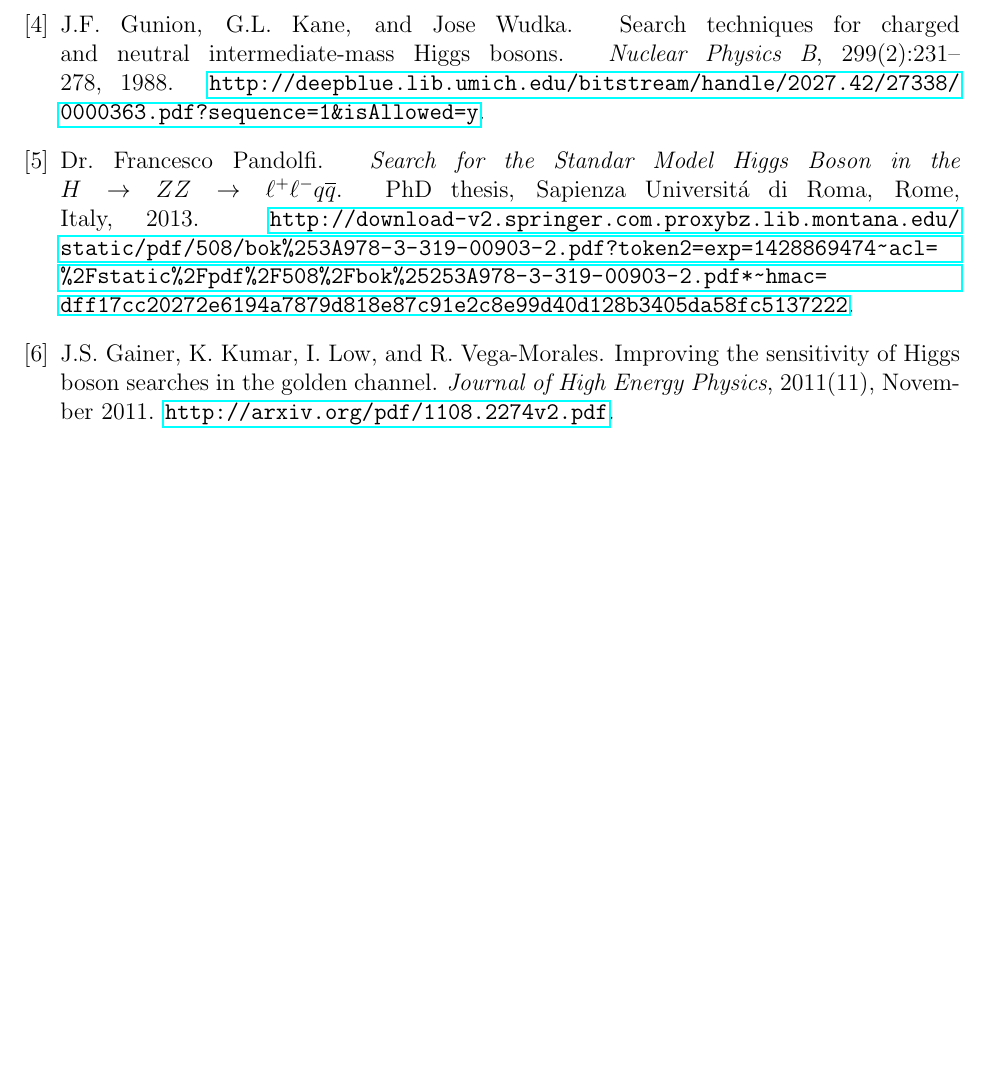
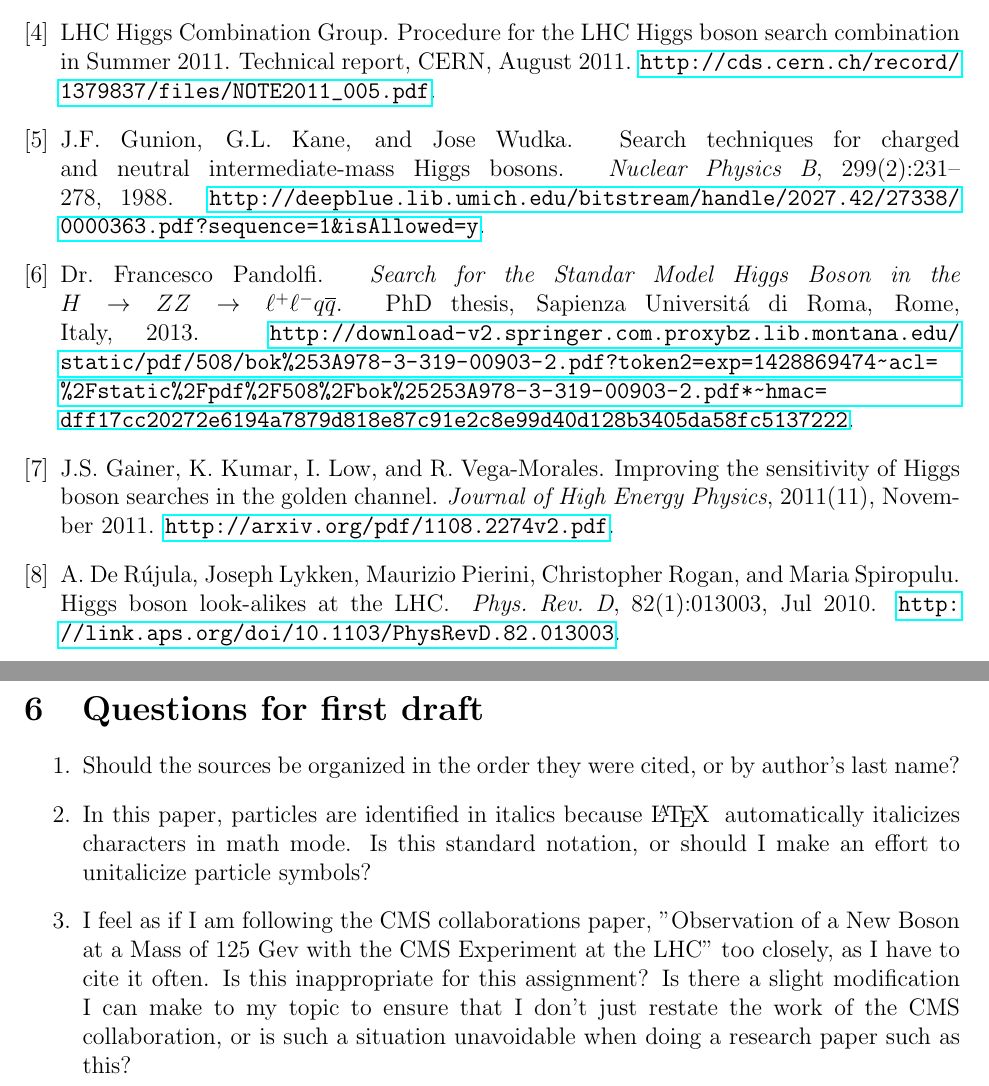
Before and after one commit to byrdie/PHSX_451_final_paper, a LaTeX document (phsx451_final_paper_smart.tex, which reads sources.bib): part of page 3 of 3 before the commit and two parts of pages 4 and 5 of 5 after it, the two joined at a grey line, cut at the place of the change, the shorter picture padded with empty space. The pictures show the PDF file phsx451_final_paper_smart.pdf that the author committed with the source.

Commit message:
jackson for review

```diff
--- a/phsx451_final_paper_smart.tex
+++ b/phsx451_final_paper_smart.tex
@@ -71,3 +71,4 @@ The CMS collaboration selected five decay modes in their search for the Higgs: $
 \subsection{The $H \to ZZ$ Decay Mode}
 The Higgs has two fully leptonic decay modes
 \begin{align}
+ &H \to WW \to \ell^+\nu \; \ell^- \; \overline{\nu}
@@ -80,0 +84,3 @@ The decay mode (\ref{golden}) is known as the 'golden' channel for discovery. Th
+& Z + b \overline{b}, \\
+& Z + t \overline{t}, \\
+& Z + \text{jets}, \\
@@ -80,0 +92 @@ The decay mode (\ref{golden}) is known as the 'golden' channel for discovery. Th
+\begin{figure}[h!]
@@ -80,0 +102 @@ The decay mode (\ref{golden}) is known as the 'golden' channel for discovery. Th
+\begin{tabular}{|c|l|}
@@ -87,4 +123,12 @@ The decay mode (\ref{golden}) is known as the 'golden' channel for discovery. Th
 \bibliographystyle{unsrt}
 \bibliography{sources}
 
+\section{Questions for first draft}
+\begin{enumerate}
+\item Should the sources be organized in the order they were cited, or by author's last name?
+\item In this paper, particles are identified in italics because \LaTeX \; automatically italicizes characters in math mode. Is this standard notation, or should I make an effort to unitalicize particle symbols?
+\item I feel as if I am following the CMS collaborations paper, "Observation of a New Boson at a Mass of 125 Gev with the CMS Experiment at the LHC" too closely, as I have to cite it often. Is this inappropriate for this assignment? Is there a slight modification I can make to my topic to ensure that I don't just restate the work of the CMS collaboration, or is such a situation unavoidable when doing a research paper such as this?
+
+\end{enumerate}
+
 \end{document}
--- a/sources.bib
+++ b/sources.bib
@@ -74,3 +74,10 @@
 	note = "\url{http://arxiv.org/pdf/1108.2274v2.pdf}",
 },
 
+@techreport{lhc_combo,
+    author    = "LHC Higgs Combination Group",
+    title     = "Procedure for the {LHC} {Higgs} Boson Search Combination in {Summer} 2011",
+    institution = "CERN",
+    year      = "2011",
+    month    = "August",
+    note     = "\url{http://cds.cern.ch/record/1379837/files/NOTE2011_005.pdf}",
@@ -77,3 +90,14 @@
+  volume = {82},
+  number = {1},
+  pages = {013003},
+  year = {2010},
+  month = {Jul},
+  publisher = {American Physical Society},
+  doi = {10.1103/PhysRevD.82.013003},
+  note = {\url{http://link.aps.org/doi/10.1103/PhysRevD.82.013003}}
+}
+
+
 @article{,
 	author = "",
 	title = "",
```
Also changed, not shown: phsx451_final_paper_smart.bbl, phsx451_final_paper_smart.pdf, phsx451_final_paper_smart.tex (38 more changed lines), sources.bib (6 more changed lines), 5 other files.
